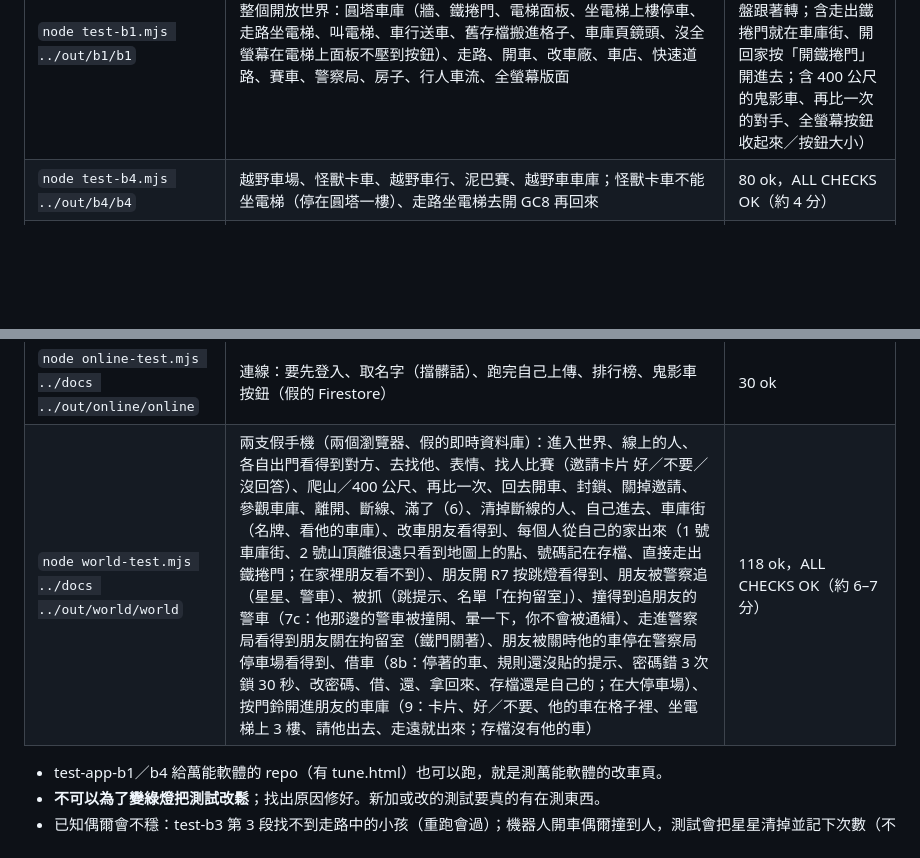
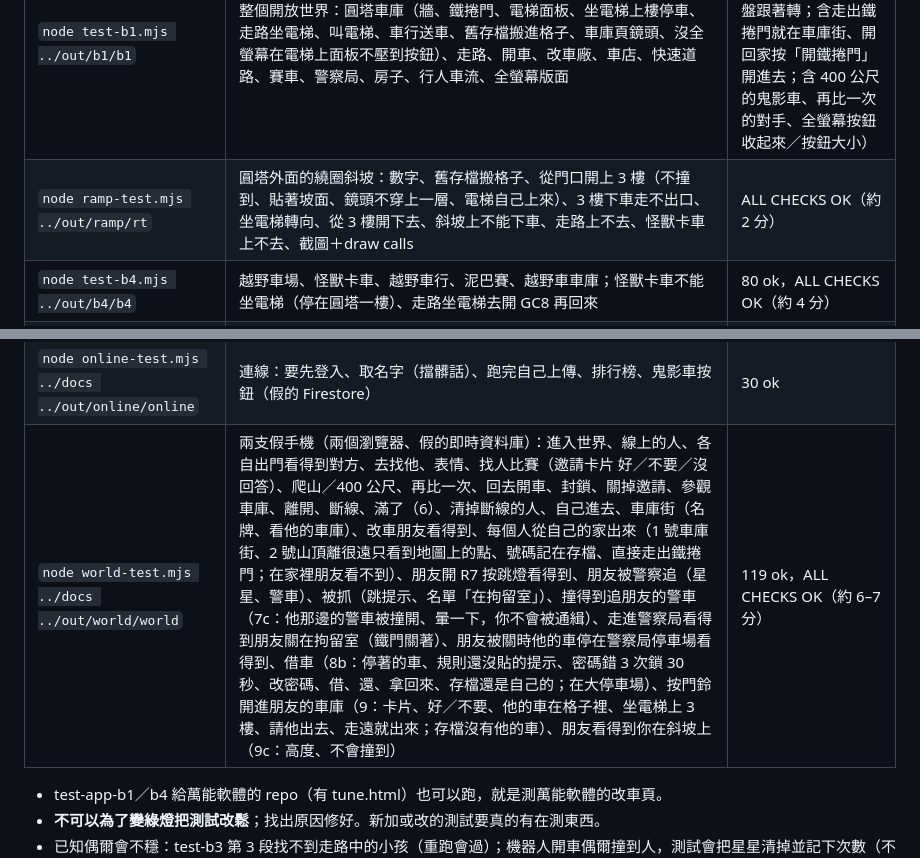
Before and after one commit to nkuo-git/beau-car-game, a Markdown page: CLAUDE.md, 2 parts joined by grey strips. Drawn GitHub-style; blank space fills up the shorter version.

```diff
--- a/CLAUDE.md
+++ b/CLAUDE.md
@@ -87,6 +87,7 @@ npm ci                      # 在 repo 最上層；three 0.186.1（遊戲、測
 | 指令（在 src/） | 測什麼 | main 上應該是 |
 |---|---|---|
 | `node test-b1.mjs ../out/b1/b1` | 整個開放世界：圓塔車庫（牆、鐵捲門、電梯面板、坐電梯上樓停車、走路坐電梯、叫電梯、車行送車、舊存檔搬進格子、車庫頁鏡頭、沒全螢幕在電梯上面板不壓到按鈕）、走路、開車、改車廠、車店、快速道路、賽車、警察局、房子、行人車流、全螢幕版面 | 149 ok，ALL CHECKS OK（約 15 分；含第一人稱方向盤跟著轉；含走出鐵捲門就在車庫街、開回家按「開鐵捲門」開進去；含 400 公尺的鬼影車、再比一次的對手、全螢幕按鈕收起來／按鈕大小） |
+| `node ramp-test.mjs ../out/ramp/rt` | 圓塔外面的繞圈斜坡：數字、舊存檔搬格子、從門口開上 3 樓（不撞到、貼著坡面、鏡頭不穿上一層、電梯自己上來）、3 樓下車走不出口、坐電梯轉向、從 3 樓開下去、斜坡上不能下車、走路上不去、怪獸卡車上不去、截圖＋draw calls | ALL CHECKS OK（約 2 分） |
 | `node test-b4.mjs ../out/b4/b4` | 越野車場、怪獸卡車、越野車行、泥巴賽、越野車車庫；怪獸卡車不能坐電梯（停在圓塔一樓）、走路坐電梯去開 GC8 再回來 | 80 ok，ALL CHECKS OK（約 4 分） |
 | `node test-b3.mjs ../out/b3/b3` | 警察（星星、追、抓、拘留、罰款；通緝中躲回車庫「關鐵捲門」）、槍店、靶場、槍 | 56 ok |
 | `node neihu-test.mjs ../out/nh/nh` | 內湖：轉換程式重跑一樣、地標、開到港墘站、路牌、走路、內湖的車流和行人 | 35 ok |
@@ -101,7 +102,7 @@ npm ci                      # 在 repo 最上層；three 0.186.1（遊戲、測
 | `node site-test.mjs ../docs ../out/site/site` | 網站：打開、開車、有新版本那一條、App 有新版本、搬進度 | 24 ok |
 | `node cloud-test.mjs ../docs ../out/cloud/cloud` | 登入＋雲端存檔（假的雲端、兩支手機、沒網路、App 外殼）、一個帳號一支手機（把那支登出／不要在這支登入、已經登出了、存檔前先看、每分鐘看） | 27 ok |
 | `node online-test.mjs ../docs ../out/online/online` | 連線：要先登入、取名字（擋髒話）、跑完自己上傳、排行榜、鬼影車按鈕（假的 Firestore） | 30 ok |
-| `node world-test.mjs ../docs ../out/world/world` | 兩支假手機（兩個瀏覽器、假的即時資料庫）：進入世界、線上的人、各自出門看得到對方、去找他、表情、找人比賽（邀請卡片 好／不要／沒回答）、爬山／400 公尺、再比一次、回去開車、封鎖、關掉邀請、參觀車庫、離開、斷線、滿了（6）、清掉斷線的人、自己進去、車庫街（名牌、看他的車庫）、改車朋友看得到、每個人從自己的家出來（1 號車庫街、2 號山頂離很遠只看到地圖上的點、號碼記在存檔、直接走出鐵捲門；在家裡朋友看不到）、朋友開 R7 按跳燈看得到、朋友被警察追（星星、警車）、被抓（跳提示、名單「在拘留室」）、撞得到追朋友的警車（7c：他那邊的警車被撞開、暈一下，你不會被通緝）、走進警察局看得到朋友關在拘留室（鐵門關著）、朋友被關時他的車停在警察局停車場看得到、借車（8b：停著的車、規則還沒貼的提示、密碼錯 3 次鎖 30 秒、改密碼、借、還、拿回來、存檔還是自己的；在大停車場）、按門鈴開進朋友的車庫（9：卡片、好／不要、他的車在格子裡、坐電梯上 3 樓、請他出去、走遠就出來；存檔沒有他的車） | 118 ok，ALL CHECKS OK（約 6–7 分） |
+| `node world-test.mjs ../docs ../out/world/world` | 兩支假手機（兩個瀏覽器、假的即時資料庫）：進入世界、線上的人、各自出門看得到對方、去找他、表情、找人比賽（邀請卡片 好／不要／沒回答）、爬山／400 公尺、再比一次、回去開車、封鎖、關掉邀請、參觀車庫、離開、斷線、滿了（6）、清掉斷線的人、自己進去、車庫街（名牌、看他的車庫）、改車朋友看得到、每個人從自己的家出來（1 號車庫街、2 號山頂離很遠只看到地圖上的點、號碼記在存檔、直接走出鐵捲門；在家裡朋友看不到）、朋友開 R7 按跳燈看得到、朋友被警察追（星星、警車）、被抓（跳提示、名單「在拘留室」）、撞得到追朋友的警車（7c：他那邊的警車被撞開、暈一下，你不會被通緝）、走進警察局看得到朋友關在拘留室（鐵門關著）、朋友被關時他的車停在警察局停車場看得到、借車（8b：停著的車、規則還沒貼的提示、密碼錯 3 次鎖 30 秒、改密碼、借、還、拿回來、存檔還是自己的；在大停車場）、按門鈴開進朋友的車庫（9：卡片、好／不要、他的車在格子裡、坐電梯上 3 樓、請他出去、走遠就出來；存檔沒有他的車）、朋友看得到你在斜坡上（9c：高度、不會撞到） | 119 ok，ALL CHECKS OK（約 6–7 分） |
 
 - test-app-b1／b4 給萬能軟體的 repo（有 tune.html）也可以跑，就是測萬能軟體的改車頁。
 - **不可以為了變綠燈把測試改鬆**；找出原因修好。新加或改的測試要真的有在測東西。
```
Also changed, not shown: other parts of CLAUDE.md (+8 -2 lines).
